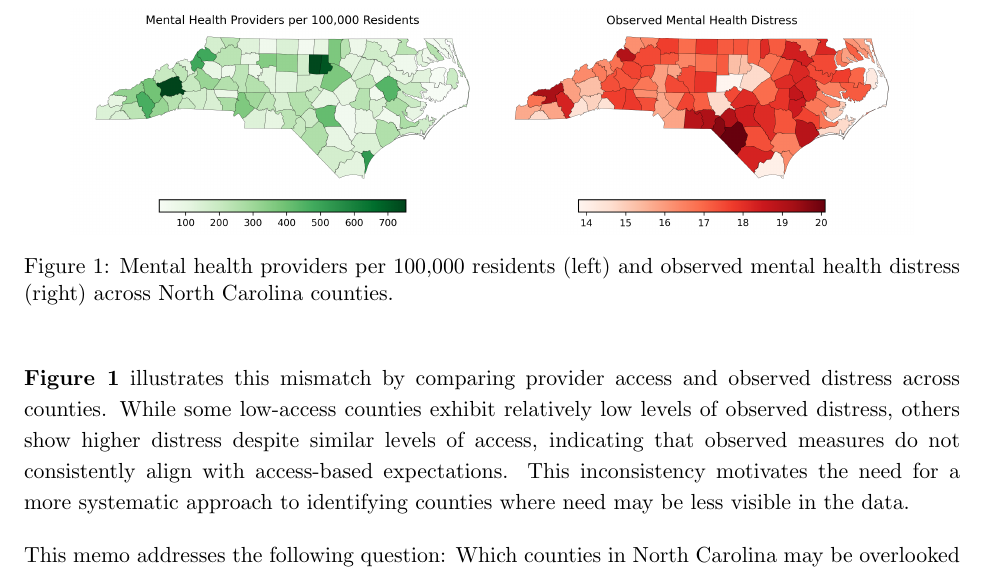
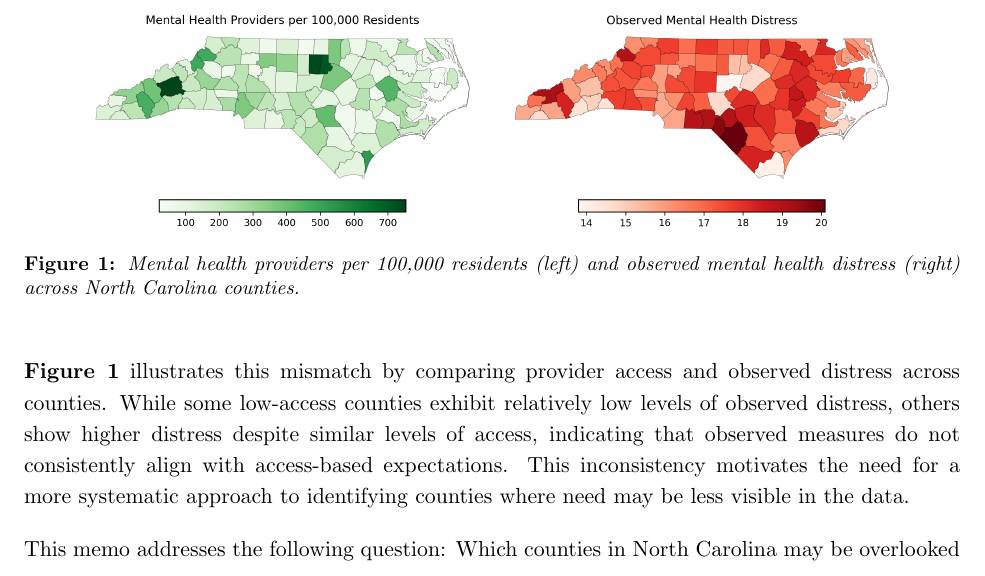
Before and after one commit to rakiranelson/ids541_project, a LaTeX document (40_docs/final_memo.tex): part of page 3 of 9, cut so that both start at the same text. Compiled offline with pdfLaTeX.

Commit message:
slightly changed format for caption

```diff
--- a/40_docs/final_memo.tex
+++ b/40_docs/final_memo.tex
@@ -7,6 +7,15 @@
 \usepackage{amsmath}
 \usepackage{float}
 \usepackage{subcaption}
+\usepackage{caption}
+
+\captionsetup{
+    font=small,
+    labelfont=bf,
+    textfont=it,
+    justification=justified,
+    singlelinecheck=false
+}
 
 \setstretch{1.15}
 \setlength{\parindent}{0pt}
```
Also changed, not shown: 40_docs/final_memo.pdf, 2 other files.
